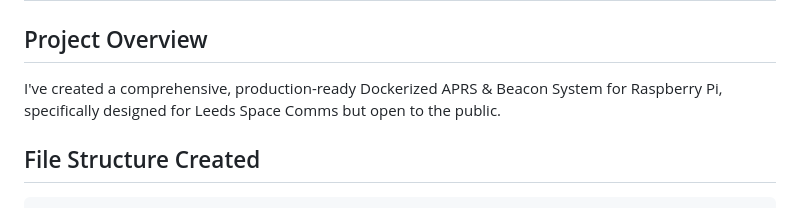
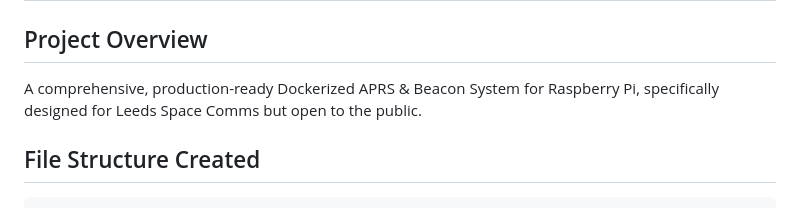
Before and after one commit to space-comms/leeds-aprs-pi, a Markdown page: PROJECT_SUMMARY.md, the part around the change. Rendered like a GitHub page.

````diff
--- a/PROJECT_SUMMARY.md
+++ b/PROJECT_SUMMARY.md
@@ -2,7 +2,8 @@
 
 ## Project Overview
 
-I've created a comprehensive, production-ready Dockerized APRS & Beacon System for Raspberry Pi, specifically designed for Leeds Space Comms but open to the public.
+A comprehensive, production-ready Dockerized APRS & Beacon System for Raspberry Pi, specifically designed for Leeds Space Comms but open to the public.
+
 ## File Structure Created
 
 ```
````
Also changed, not shown: docs/flash-and-go-guide.md (+1 -1 lines).
